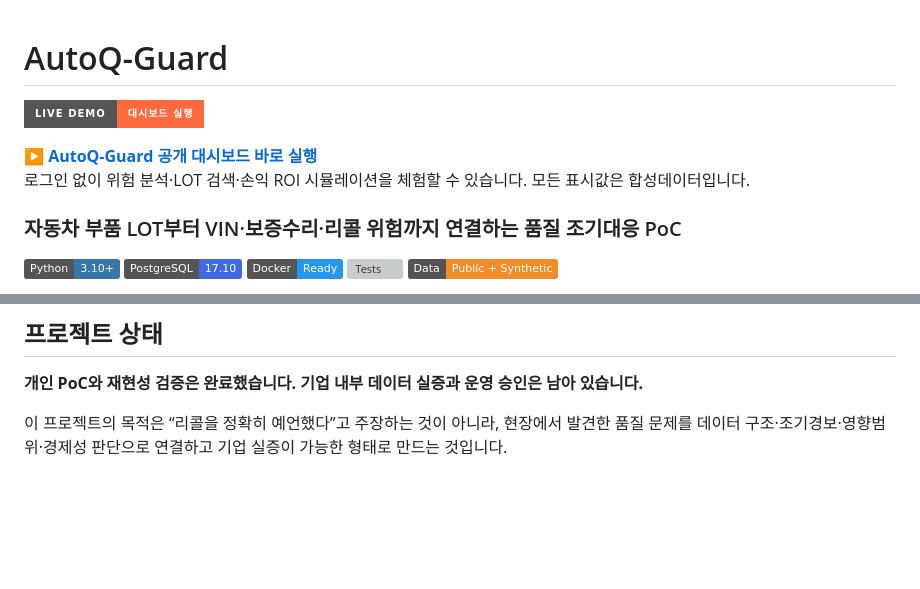
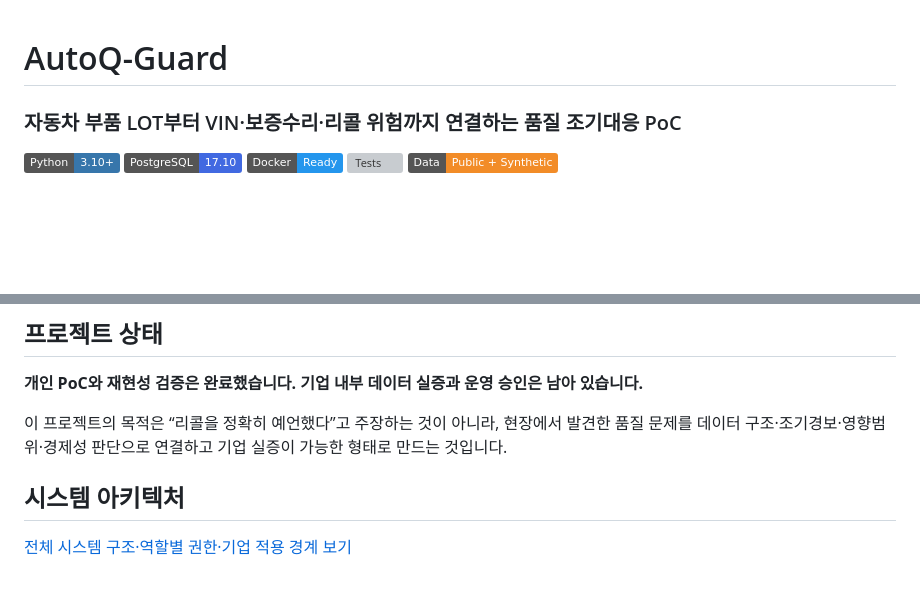
Before and after one commit to tbvjqlqlaqkq-coder/AutoQ-Guard, a Markdown page: README.md, 2 parts joined by grey strips. Drawn GitHub-style; badges without logos; blank space fills up the shorter version; grey boxes are pictures that could not be loaded.

Commit message:
Link system architecture from README

```diff
--- a/README.md
+++ b/README.md
@@ -1,11 +1,4 @@
 # AutoQ-Guard
-
-[![Live Demo](https://img.shields.io/badge/LIVE_DEMO-대시보드_실행-FF6A3D?style=for-the-badge)](https://tbvjqlqlaqkq-coder.github.io/AutoQ-Guard/demo/)
-
-**[▶ AutoQ-Guard 공개 대시보드 바로 실행](https://tbvjqlqlaqkq-coder.github.io/AutoQ-Guard/demo/)**
-로그인 없이 위험 분석·LOT 검색·손익 ROI 시뮬레이션을 체험할 수 있습니다. 모든 표시값은 합성데이터입니다.
-
-
 
 ### 자동차 부품 LOT부터 VIN·보증수리·리콜 위험까지 연결하는 품질 조기대응 PoC
 
@@ -181,3 +174,8 @@ AutoQ-Guard/
 **개인 PoC와 재현성 검증은 완료했습니다. 기업 내부 데이터 실증과 운영 승인은 남아 있습니다.**
 
 이 프로젝트의 목적은 “리콜을 정확히 예언했다”고 주장하는 것이 아니라, 현장에서 발견한 품질 문제를 데이터 구조·조기경보·영향범위·경제성 판단으로 연결하고 기업 실증이 가능한 형태로 만드는 것입니다.
+
+
+## 시스템 아키텍처
+
+[전체 시스템 구조·역할별 권한·기업 적용 경계 보기](./docs/ARCHITECTURE.md)
```
